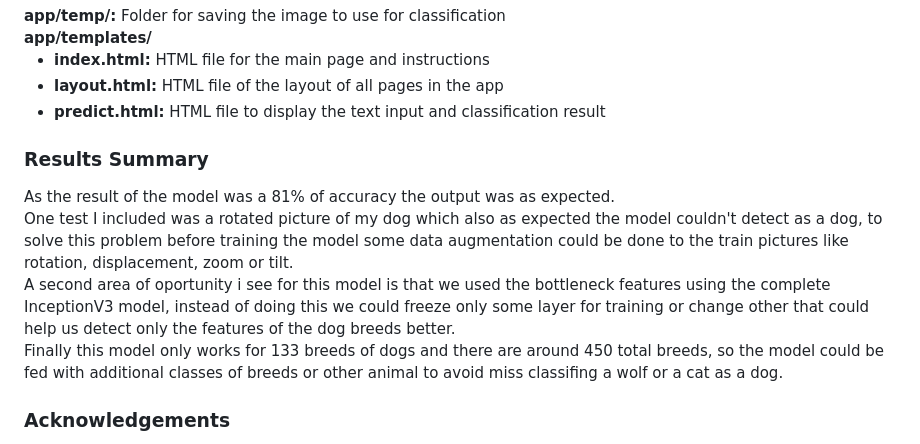
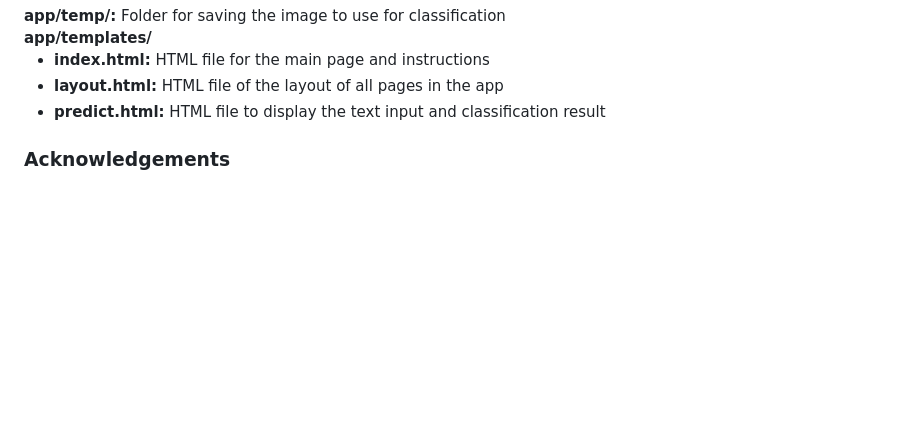
Before and after one commit to ferumo/Dog_Breed_WebApp_Classifier, a Markdown page: README.md, the part around one of its changes. Drawn GitHub-style; blank space fills up the shorter version.

```diff
--- a/README.md
+++ b/README.md
@@ -52,12 +78,5 @@ The complete set of libraries can be found in the requirements.txt file
 <li><b> predict.html:</b> HTML file to display the text input and classification result </li>
 </ul>
 
-
-### Results Summary
-As the result of the model was a 81% of accuracy the output was as expected.<br>
-One test I included was a rotated picture of my dog which also as expected the model couldn't detect as a dog, to solve this problem before training the model some data augmentation could be done to the train pictures like rotation, displacement, zoom or tilt.<br>
-A second area of oportunity i see for this model is that we used the bottleneck features using the complete InceptionV3 model, instead of doing this we could freeze only some layer for training or change other that could help us detect only the features of the dog breeds better.<br>
-Finally this model only works for 133 breeds of dogs and there are around 450 total breeds, so the model could be fed with additional classes of breeds or other animal to avoid miss classifing a wolf or a cat as a dog.
-
 ### Acknowledgements
 [Udacity](http://udacity.com/) thanks for sharing the dog image dataset for training and the bottleneck features used to create this project.
```
Also changed, not shown: other parts of README.md (+35 -9 lines).
